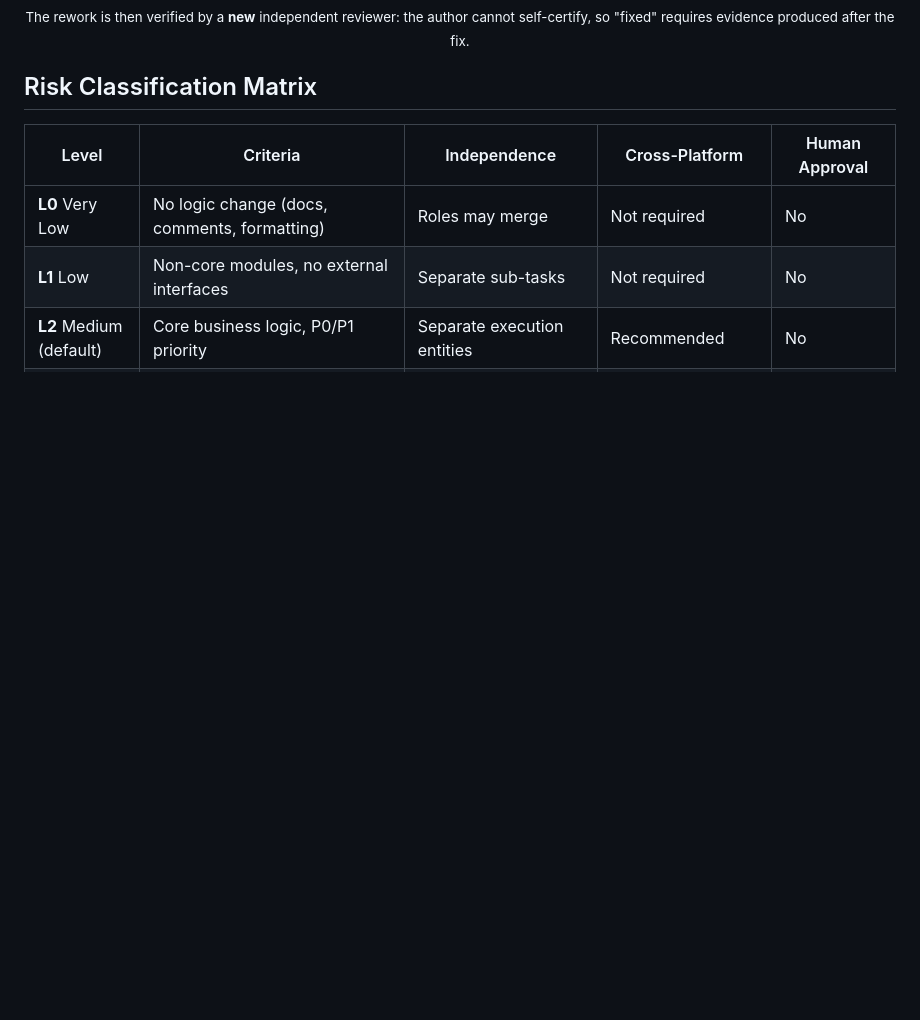
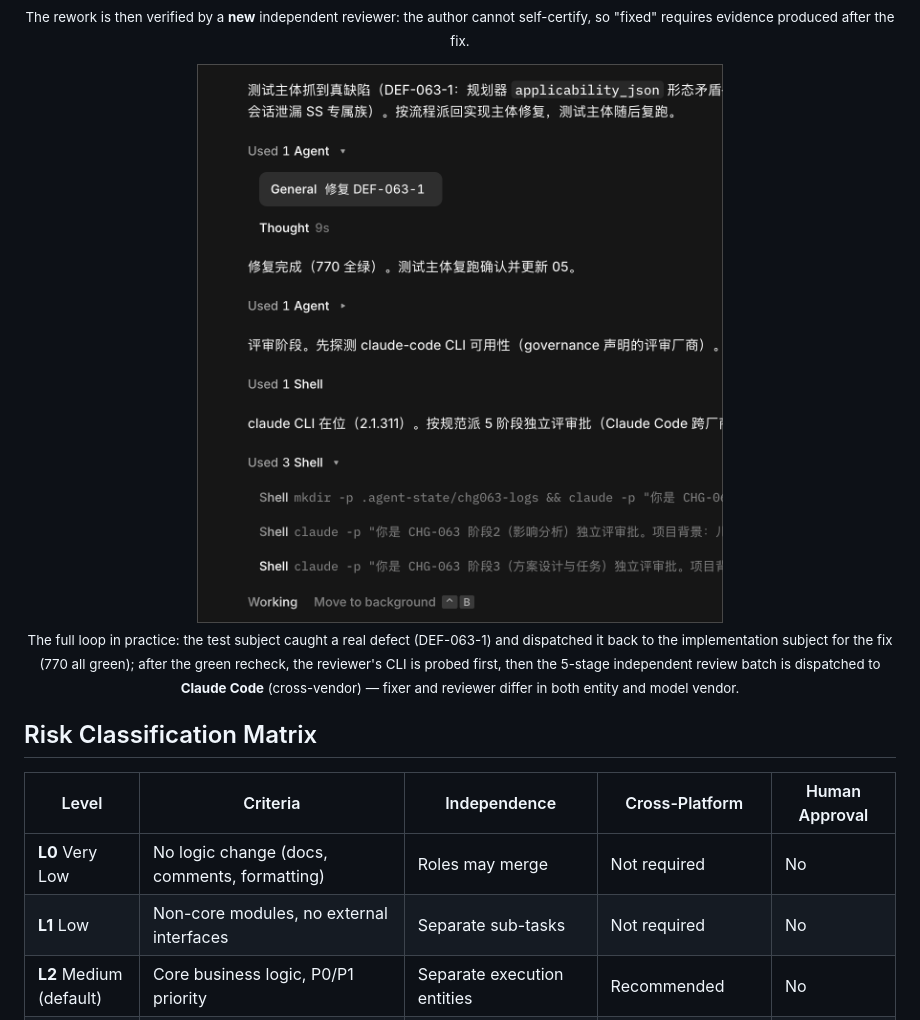
Before and after one commit to geekma/dev-standards-bootstrap, a Markdown page: README.md, the part around the change. Rendered like a GitHub page; pictures changed too: screenshots/defect-fix-loop-cross-vendor-review.png (added); blank space fills up the shorter version.

Commit message:
docs(readme): 门禁5实战补跨厂商缺陷修复闭环截图（DEF-063-1 修复→复跑→5阶段独立评审批派 Claude Code）

```diff
--- a/README.md
+++ b/README.md
@@ -310,6 +310,12 @@ Any change that fails any gate is **blocked from merge to main**.
   <sub>The rework is then verified by a <b>new</b> independent reviewer: the author cannot self-certify, so "fixed" requires evidence produced after the fix.</sub>
 </p>
 
+<p align="center">
+  <img src="screenshots/defect-fix-loop-cross-vendor-review.png" alt="After the test subject caught a real defect and dispatched the fix back to the implementation subject, the 5-stage independent review batch went to Claude Code cross-vendor" width="760">
+  <br>
+  <sub>The full loop in practice: the test subject caught a real defect (DEF-063-1) and dispatched it back to the implementation subject for the fix (770 all green); after the green recheck, the reviewer's CLI is probed first, then the 5-stage independent review batch is dispatched to <b>Claude Code</b> (cross-vendor) — fixer and reviewer differ in both entity and model vendor.</sub>
+</p>
+
 ## Risk Classification Matrix
 
 | Level | Criteria | Independence | Cross-Platform | Human Approval |
```
Also changed, not shown: README.zh-CN.md (+6 -0 lines).
